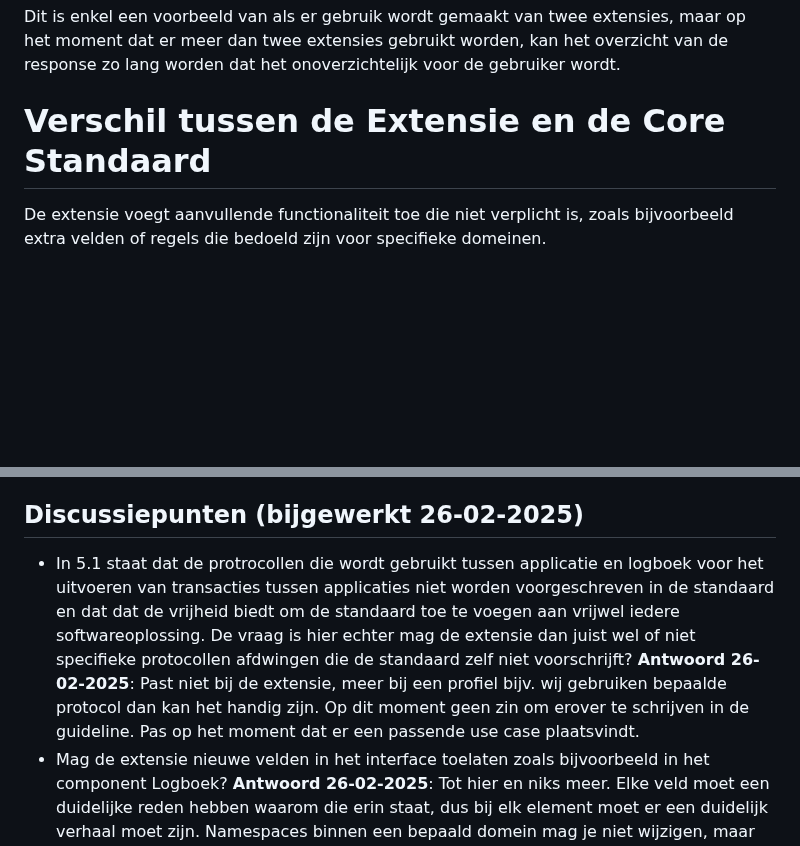
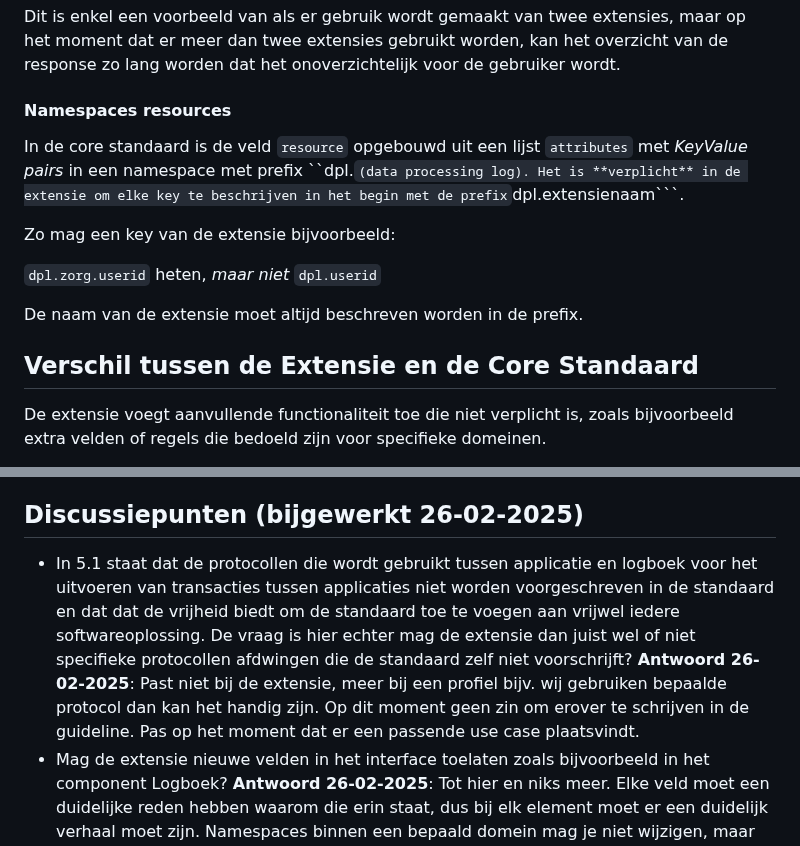
Before and after one commit to Logius-standaarden/logboek-extensie-template, a Markdown page: ch01.md, 2 parts joined by grey strips. Drawn GitHub-style; blank space fills up the shorter version.

````diff
--- a/ch01.md
+++ b/ch01.md
@@ -57,7 +57,16 @@ Hiermee kan je gebruik maken van twee extensies tegelijkertijd en krijg je het v
 
 Dit is enkel een voorbeeld van als er gebruik wordt gemaakt van twee extensies, maar op het moment dat er meer dan twee extensies gebruikt worden, kan het overzicht van de response zo lang worden dat het onoverzichtelijk voor de gebruiker wordt.
 
-# Verschil tussen de Extensie en de Core Standaard
+#### Namespaces resources
+In de core standaard is de veld ```resource``` opgebouwd uit een lijst ```attributes``` met *KeyValue pairs* in een namespace met prefix ``dpl.``` (data processing log). Het is **verplicht** in de extensie om elke key te beschrijven in het begin met de prefix ```dpl.extensienaam```.
+
+Zo mag een key van de extensie bijvoorbeeld:
+
+```dpl.zorg.userid``` heten, *maar niet* ```dpl.userid```
+
+De naam van de extensie moet altijd beschreven worden in de prefix.
+
+## Verschil tussen de Extensie en de Core Standaard
 De extensie voegt aanvullende functionaliteit toe die niet verplicht is, zoals bijvoorbeeld extra velden of regels die bedoeld zijn voor specifieke domeinen.
 
 De core biedt dus alleen generieke functionaliteit en de extensie voegt alleen specifieke mogelijkheden toe voor een bepaalde context.
@@ -80,5 +89,5 @@ Voeg hier links toe naar andere relevante standaarden om dubbel werk te voorkome
 
 ## Discussiepunten (bijgewerkt 26-02-2025)
 
-- In 5.1 staat dat de protrocollen die wordt gebruikt tussen applicatie en logboek voor het uitvoeren van transacties tussen applicaties niet worden voorgeschreven in de standaard en dat dat de vrijheid biedt om de standaard toe te voegen aan vrijwel iedere softwareoplossing. De vraag is hier echter mag de extensie dan juist wel of niet specifieke protocollen afdwingen die de standaard zelf niet voorschrijft? **Antwoord 26-02-2025**: Past niet bij de extensie, meer bij een profiel bijv. wij gebruiken bepaalde protocol dan kan het handig zijn. Op dit moment geen zin om erover te schrijven in de guideline. Pas op het moment dat er een passende use case plaatsvindt.
+- In 5.1 staat dat de protocollen die wordt gebruikt tussen applicatie en logboek voor het uitvoeren van transacties tussen applicaties niet worden voorgeschreven in de standaard en dat dat de vrijheid biedt om de standaard toe te voegen aan vrijwel iedere softwareoplossing. De vraag is hier echter mag de extensie dan juist wel of niet specifieke protocollen afdwingen die de standaard zelf niet voorschrijft? **Antwoord 26-02-2025**: Past niet bij de extensie, meer bij een profiel bijv. wij gebruiken bepaalde protocol dan kan het handig zijn. Op dit moment geen zin om erover te schrijven in de guideline. Pas op het moment dat er een passende use case plaatsvindt.
 - Mag de extensie nieuwe velden in het interface toelaten zoals bijvoorbeeld in het component Logboek? **Antwoord 26-02-2025**: Tot hier en niks meer. Elke veld moet een duidelijke reden hebben waarom die erin staat, dus bij elk element moet er een duidelijk verhaal moet zijn. Namespaces binnen een bepaald domein mag je niet wijzigen, maar daar buiten mag je vrij mee om gaan. De extensie mag **niet** nieuwe velden toelaten in de interface van het component Logboek.
````
